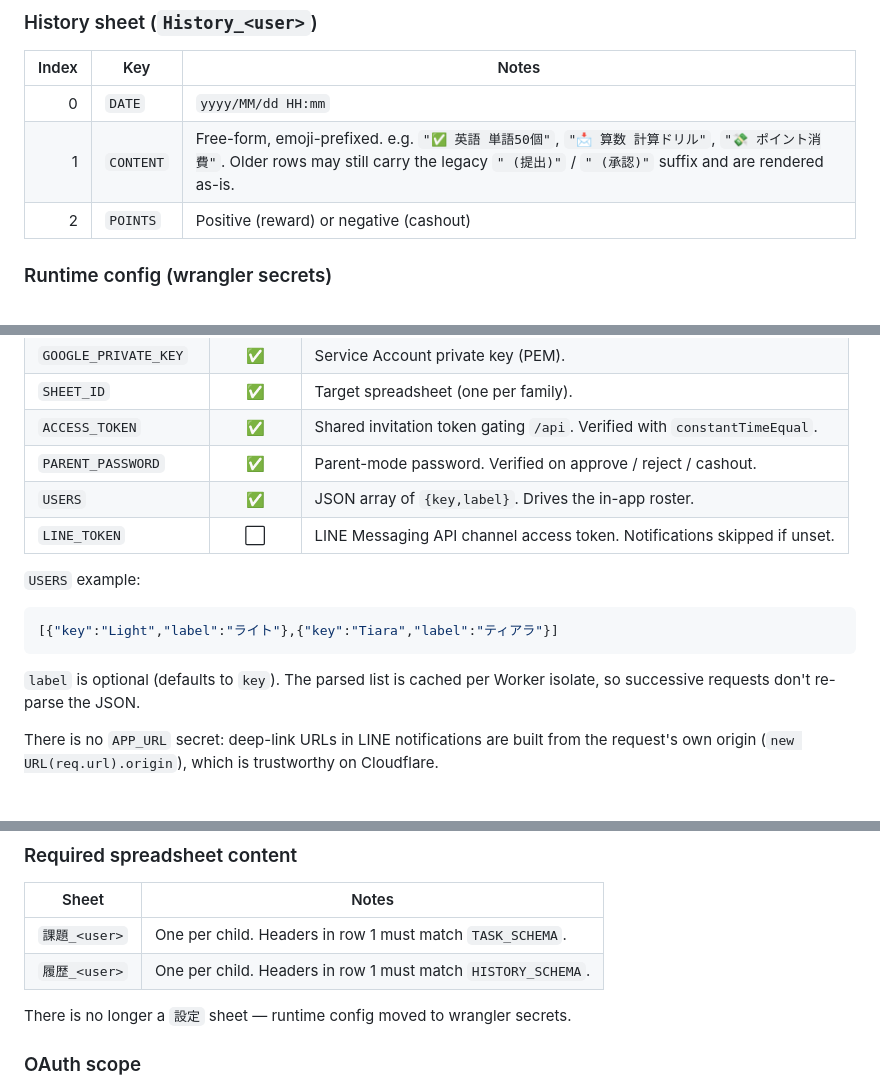
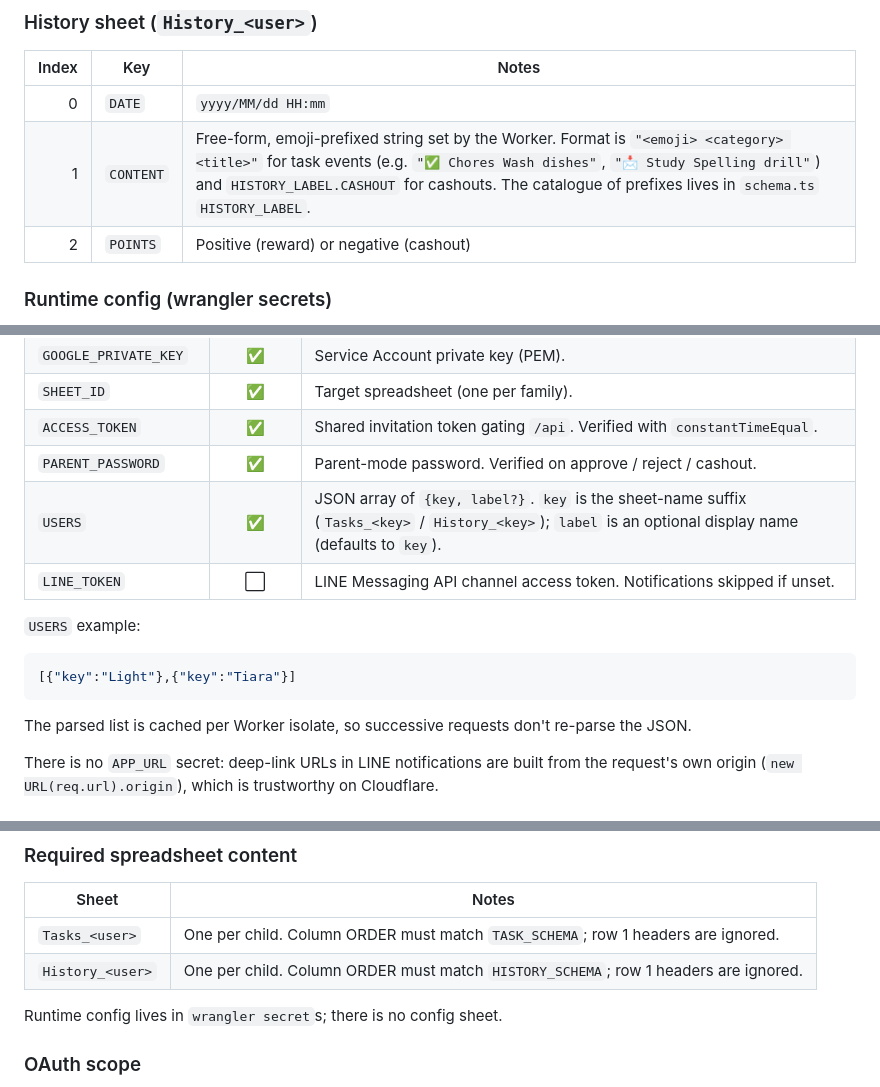
Before and after one commit to kenichi-ando/lesa-pay, a Markdown page: ARCHITECTURE.md, 3 parts joined by grey strips. GitHub-like rendering.

````diff
--- a/ARCHITECTURE.md
+++ b/ARCHITECTURE.md
@@ -181,7 +181,7 @@ automatically.
 | Index | Key       | Notes |
 | ----: | --------- | ----- |
 | 0     | `DATE`    | `yyyy/MM/dd HH:mm` |
-| 1     | `CONTENT` | Free-form, emoji-prefixed. e.g. `"✅ 英語 単語50個"`, `"📩 算数 計算ドリル"`, `"💸 ポイント消費"`. Older rows may still carry the legacy `" (提出)"` / `" (承認)"` suffix and are rendered as-is. |
+| 1     | `CONTENT` | Free-form, emoji-prefixed string set by the Worker. Format is `"<emoji> <category> <title>"` for task events (e.g. `"✅ Chores Wash dishes"`, `"📩 Study Spelling drill"`) and `HISTORY_LABEL.CASHOUT` for cashouts. The catalogue of prefixes lives in `schema.ts` `HISTORY_LABEL`. |
 | 2     | `POINTS`  | Positive (reward) or negative (cashout) |
 
 ### Runtime config (wrangler secrets)
@@ -197,17 +197,17 @@ synchronous. Changes require `wrangler secret put …` + `npm run deploy`.
 | `SHEET_ID`            | ✅   | Target spreadsheet (one per family). |
 | `ACCESS_TOKEN`        | ✅   | Shared invitation token gating `/api`. Verified with `constantTimeEqual`. |
 | `PARENT_PASSWORD`     | ✅   | Parent-mode password. Verified on approve / reject / cashout. |
-| `USERS`               | ✅   | JSON array of `{key,label}`. Drives the in-app roster. |
+| `USERS`               | ✅   | JSON array of `{key, label?}`. `key` is the sheet-name suffix (`Tasks_<key>` / `History_<key>`); `label` is an optional display name (defaults to `key`). |
 | `LINE_TOKEN`          | ⬜   | LINE Messaging API channel access token. Notifications skipped if unset. |
 
 `USERS` example:
 
 ```json
-[{"key":"Light","label":"ライト"},{"key":"Tiara","label":"ティアラ"}]
+[{"key":"Light"},{"key":"Tiara"}]
 ```
 
-`label` is optional (defaults to `key`). The parsed list is cached per Worker
-isolate, so successive requests don't re-parse the JSON.
+The parsed list is cached per Worker isolate, so successive requests don't
+re-parse the JSON.
 
 There is no `APP_URL` secret: deep-link URLs in LINE notifications are built
 from the request's own origin (`new URL(req.url).origin`), which is
@@ -368,10 +368,10 @@ the sheet with `client_email`).
 
 | Sheet              | Notes |
 | ------------------ | ----- |
-| `課題_<user>`      | One per child. Headers in row 1 must match `TASK_SCHEMA`. |
-| `履歴_<user>`      | One per child. Headers in row 1 must match `HISTORY_SCHEMA`. |
+| `Tasks_<user>`     | One per child. Column ORDER must match `TASK_SCHEMA`; row 1 headers are ignored. |
+| `History_<user>`   | One per child. Column ORDER must match `HISTORY_SCHEMA`; row 1 headers are ignored. |
 
-There is no longer a `設定` sheet — runtime config moved to wrangler secrets.
+Runtime config lives in `wrangler secret`s; there is no config sheet.
 
 ### OAuth scope
 
````
Also changed, not shown: README.md (+6 -6 lines).
